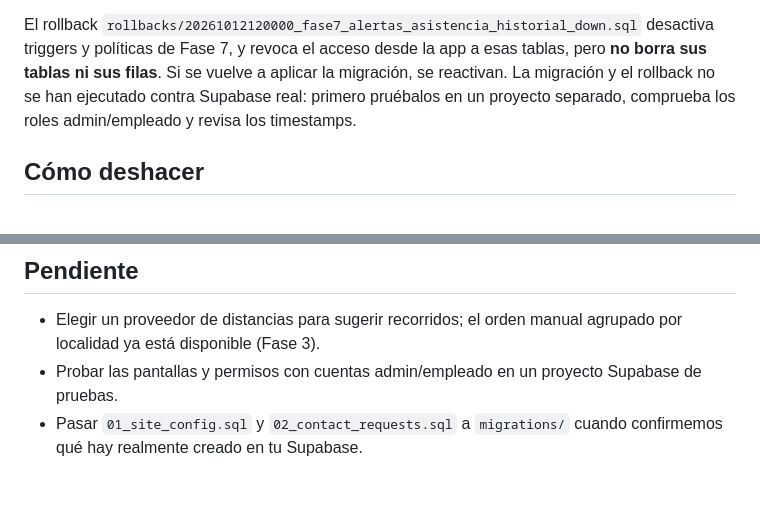
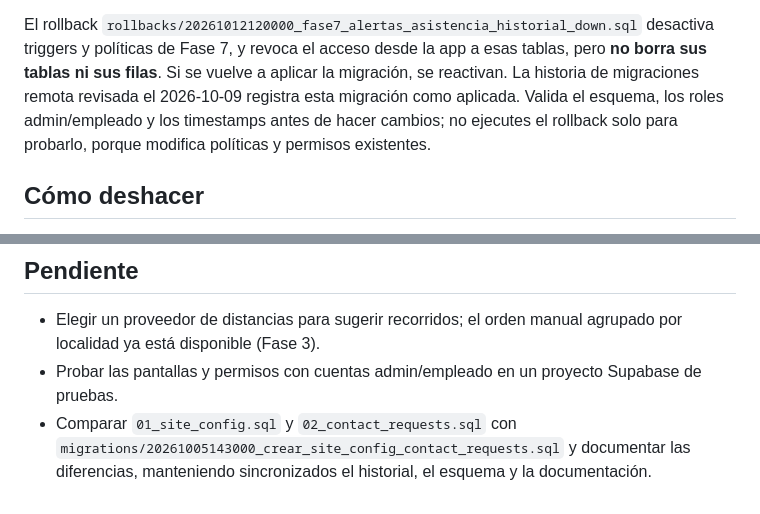
Before and after one commit to AnimalsFriends/Afriends, a Markdown page: supabase/README.md, 2 parts joined by grey strips. Drawn GitHub-style.

```diff
--- a/supabase/README.md
+++ b/supabase/README.md
@@ -187,8 +195,9 @@ No se agregan permisos financieros a empleados.
 
 El rollback `rollbacks/20261012120000_fase7_alertas_asistencia_historial_down.sql` desactiva triggers y políticas
 de Fase 7, y revoca el acceso desde la app a esas tablas, pero **no borra sus tablas ni sus filas**. Si se vuelve
-a aplicar la migración, se reactivan. La migración y el rollback no se han ejecutado contra Supabase real:
-primero pruébalos en un proyecto separado, comprueba los roles admin/empleado y revisa los timestamps.
+a aplicar la migración, se reactivan. La historia de migraciones remota revisada el 2026-10-09 registra esta migración como aplicada.
+Valida el esquema, los roles admin/empleado y los timestamps antes de hacer cambios; no ejecutes
+el rollback solo para probarlo, porque modifica políticas y permisos existentes.
 
 ## Cómo deshacer
 
@@ -209,5 +218,6 @@ hagan lo correcto; eso se verifica con la lista de arriba.
 
 - Elegir un proveedor de distancias para sugerir recorridos; el orden manual agrupado por localidad ya está disponible (Fase 3).
 - Probar las pantallas y permisos con cuentas admin/empleado en un proyecto Supabase de pruebas.
-- Pasar `01_site_config.sql` y `02_contact_requests.sql` a `migrations/` cuando
-  confirmemos qué hay realmente creado en tu Supabase.
+- Comparar `01_site_config.sql` y `02_contact_requests.sql` con
+  `migrations/20261005143000_crear_site_config_contact_requests.sql` y documentar
+  las diferencias, manteniendo sincronizados el historial, el esquema y la documentación.
```
Also changed, not shown: other parts of supabase/README.md (+14 -6 lines).
